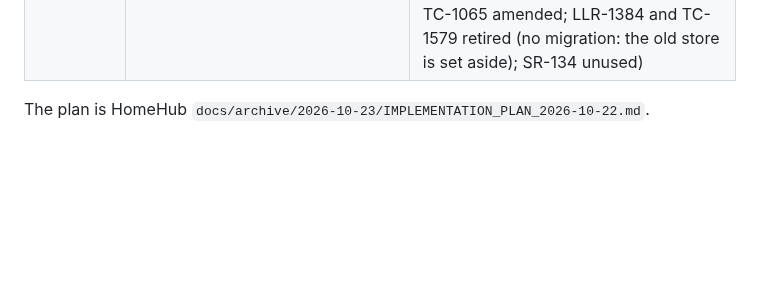
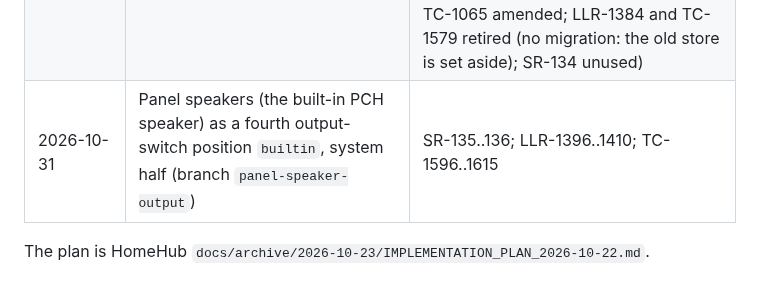
Before and after one commit to diytechy/MiniPC-Deployer, a Markdown page: docs/requirements/id-reservations.md, the part around the change. Rendered like a GitHub page; blank space fills up the shorter version.

Commit message:
Reserve SR-135..136, LLR-1396..1410, TC-1596..1615: panel speakers output position (builtin)
Co-Authored-By: Claude Opus 5.5 <noreply@anthropic.com>

```diff
--- a/docs/requirements/id-reservations.md
+++ b/docs/requirements/id-reservations.md
@@ -27,5 +27,6 @@ truth for what each id means.
 | 2026-10-26 | OtterTube update channel on the hub: updates folder, Caddy routes, site/library knob split (HomeHub open-items A77) | SR-125..127; LLR-1341..1355; TC-1521..1540; IF-075 (used: SR-125..127, LLR-1341..1350, TC-1521..1540, IF-075; SR-117, LLR-1277, IF-073, TC-1442 and TC-1446's test amended) |
 | 2026-10-27 | Hub door detector and motion clips: camera-generic event source, clip cutter, re-encode batch (HomeHub open-items A78) | SR-128..131; LLR-1356..1380; TC-1541..1575; IF-076..077 (used: all of them - SR-128..131, LLR-1356..1380, TC-1541..1575, IF-076, IF-077; IF-071 amended for the scratch `clips` writer; the online scratch grow lives in LLR-1380, the encode trial in LLR-1374) |
 | 2026-10-27 | FileBackup single-store contract (branches filebackup-bounded-contract / filebackup-review-contract, merged by the coordinator; their unrecorded 2026-10-24 ids SR-128, LLR-1356..1360, TC-1541..1547 collided with the hub door clips and are renumbered here) | SR-132..134; LLR-1381..1395; TC-1576..1595; IF-078 (used: SR-132, SR-133, LLR-1381..1390, TC-1576..1581, TC-1583..1592, IF-078 - SR-128 -> SR-132, LLR-1356..1360 -> LLR-1381..1385, TC-1541..1546 -> TC-1576..1581, then the layout knob as SR-133, LLR-1386..1390, TC-1583..1592 and IF-078 on `filebackup-contract-integrate`; the branch's C44 commits reverted there on the Owner's ruling of 2026-10-27, so TC-1582 (its TC-1547) was never used; SR-018, SR-049, LLR-1004 and TC-1065 amended; LLR-1384 and TC-1579 retired (no migration: the old store is set aside); SR-134 unused) |
+| 2026-10-31 | Panel speakers (the built-in PCH speaker) as a fourth output-switch position `builtin`, system half (branch `panel-speaker-output`) | SR-135..136; LLR-1396..1410; TC-1596..1615 |
 
 The plan is HomeHub `docs/archive/2026-10-23/IMPLEMENTATION_PLAN_2026-10-22.md`.
```
